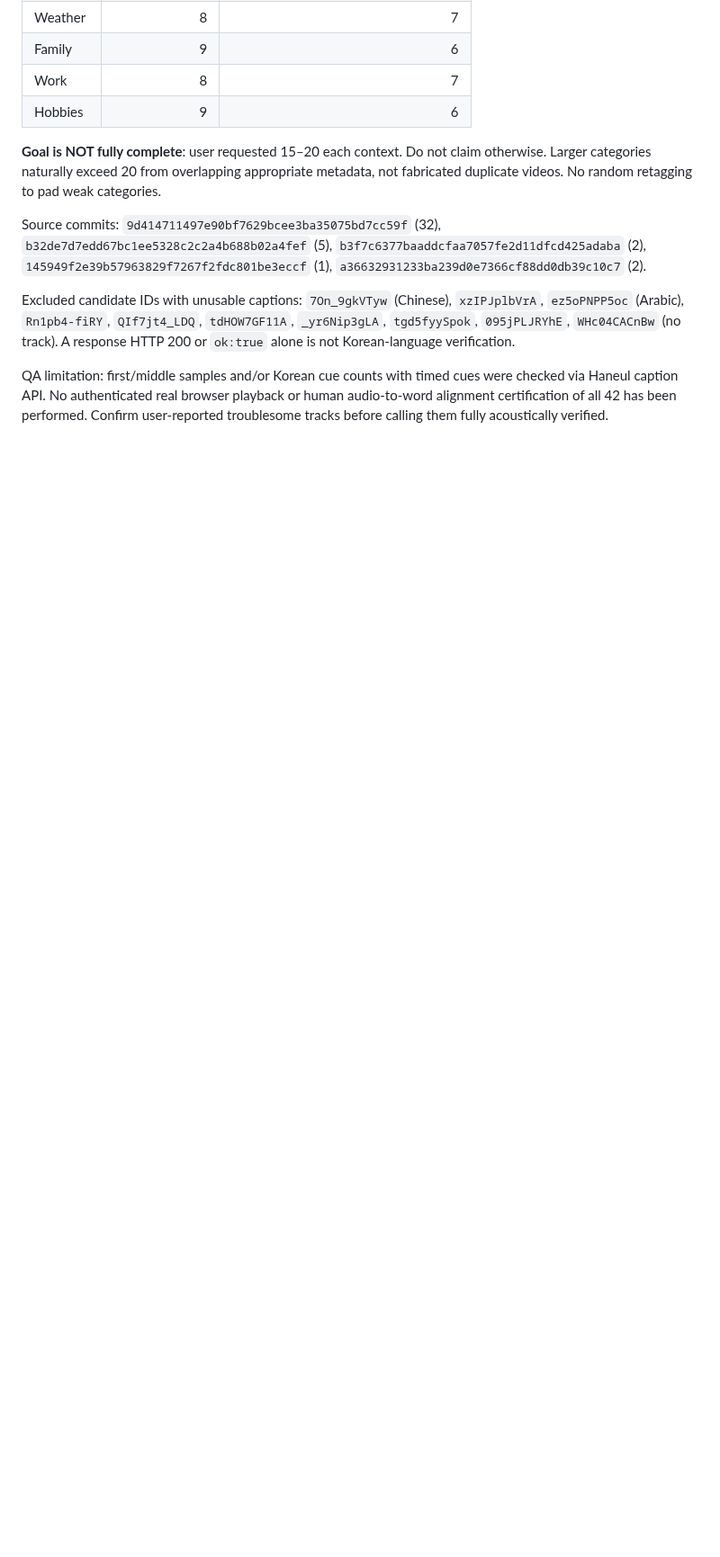
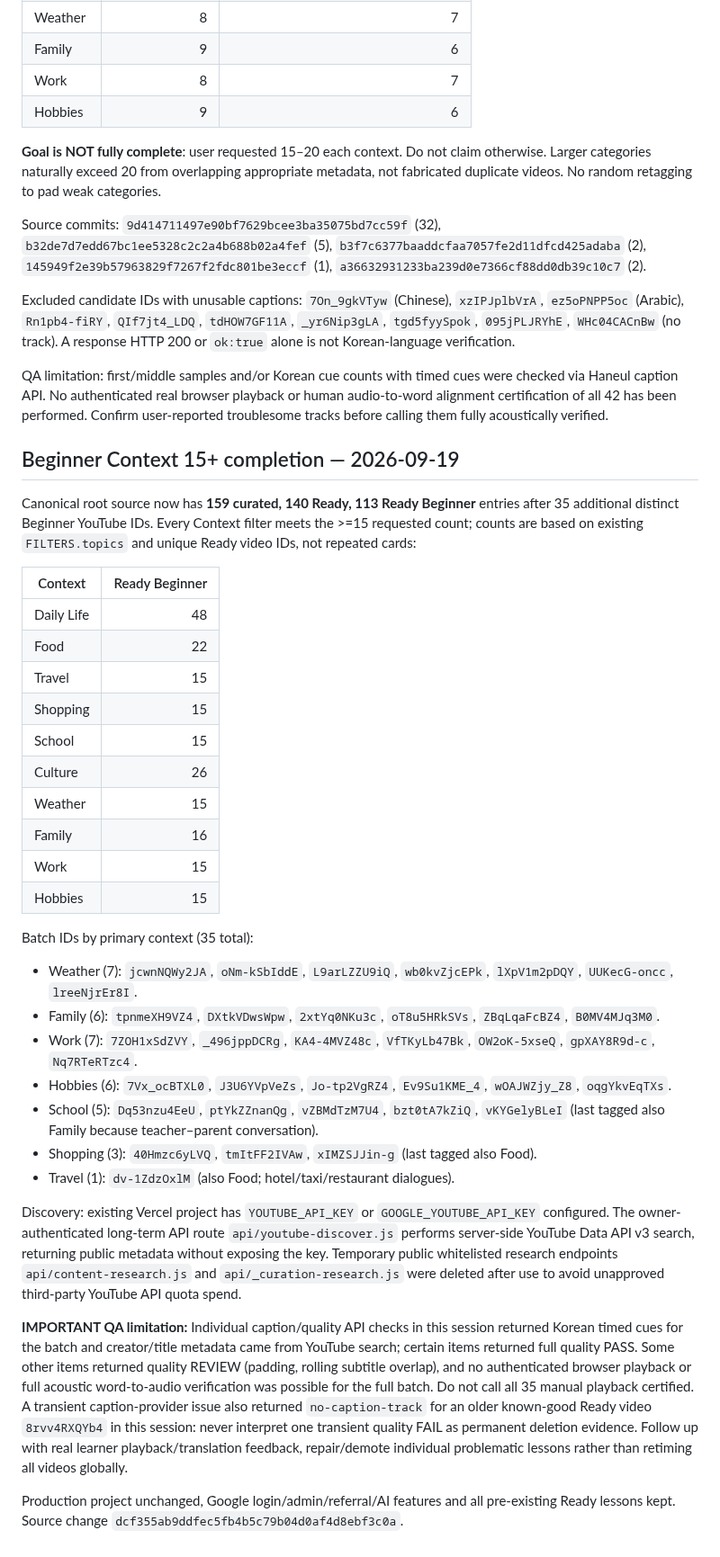
Before and after one commit to sushan5140/korean-video-lab, a Markdown page: docs/CONTINUATION.md, the part around the change. Shown at 90% size. Rendered like a GitHub page; blank space fills up the shorter version.

Commit message:
Record 35 new beginner lessons, 15+ topic coverage and verification limitations

```diff
--- a/docs/CONTINUATION.md
+++ b/docs/CONTINUATION.md
@@ -548,3 +548,36 @@ Source commits: `9d414711497e90bf7629bcee3ba35075bd7cc59f` (32), `b32de7d7edd67b
 Excluded candidate IDs with unusable captions: `7On_9gkVTyw` (Chinese), `xzIPJplbVrA`, `ez5oPNPP5oc` (Arabic), `Rn1pb4-fiRY`, `QIf7jt4_LDQ`, `tdHOW7GF11A`, `_yr6Nip3gLA`, `tgd5fyySpok`, `095jPLJRYhE`, `WHc04CACnBw` (no track). A response HTTP 200 or `ok:true` alone is not Korean-language verification.
 
 QA limitation: first/middle samples and/or Korean cue counts with timed cues were checked via Haneul caption API. No authenticated real browser playback or human audio-to-word alignment certification of all 42 has been performed. Confirm user-reported troublesome tracks before calling them fully acoustically verified.
+
+
+## Beginner Context 15+ completion — 2026-09-19
+
+Canonical root source now has **159 curated, 140 Ready, 113 Ready Beginner** entries after 35 additional distinct Beginner YouTube IDs. Every Context filter meets the >=15 requested count; counts are based on existing `FILTERS.topics` and unique Ready video IDs, not repeated cards:
+
+| Context | Ready Beginner |
+|---|---:|
+| Daily Life | 48 |
+| Food | 22 |
+| Travel | 15 |
+| Shopping | 15 |
+| School | 15 |
+| Culture | 26 |
+| Weather | 15 |
+| Family | 16 |
+| Work | 15 |
+| Hobbies | 15 |
+
+Batch IDs by primary context (35 total):
+- Weather (7): `jcwnNQWy2JA`, `oNm-kSbIddE`, `L9arLZZU9iQ`, `wb0kvZjcEPk`, `lXpV1m2pDQY`, `UUKecG-oncc`, `lreeNjrEr8I`.
+- Family (6): `tpnmeXH9VZ4`, `DXtkVDwsWpw`, `2xtYq0NKu3c`, `oT8u5HRkSVs`, `ZBqLqaFcBZ4`, `B0MV4MJq3M0`.
+- Work (7): `7ZOH1xSdZVY`, `_496jppDCRg`, `KA4-4MVZ48c`, `VfTKyLb47Bk`, `OW2oK-5xseQ`, `gpXAY8R9d-c`, `Nq7RTeRTzc4`.
+- Hobbies (6): `7Vx_ocBTXL0`, `J3U6YVpVeZs`, `Jo-tp2VgRZ4`, `Ev9Su1KME_4`, `wOAJWZjy_Z8`, `oqgYkvEqTXs`.
+- School (5): `Dq53nzu4EeU`, `ptYkZZnanQg`, `vZBMdTzM7U4`, `bzt0tA7kZiQ`, `vKYGelyBLeI` (last tagged also Family because teacher–parent conversation).
+- Shopping (3): `40Hmzc6yLVQ`, `tmItFF2IVAw`, `xIMZSJJin-g` (last tagged also Food).
+- Travel (1): `dv-1ZdzOxlM` (also Food; hotel/taxi/restaurant dialogues).
+
+Discovery: existing Vercel project has `YOUTUBE_API_KEY` or `GOOGLE_YOUTUBE_API_KEY` configured. The owner-authenticated long-term API route `api/youtube-discover.js` performs server-side YouTube Data API v3 search, returning public metadata without exposing the key. Temporary public whitelisted research endpoints `api/content-research.js` and `api/_curation-research.js` were deleted after use to avoid unapproved third-party YouTube API quota spend.
+
+**IMPORTANT QA limitation:** Individual caption/quality API checks in this session returned Korean timed cues for the batch and creator/title metadata came from YouTube search; certain items returned full quality PASS. Some other items returned quality REVIEW (padding, rolling subtitle overlap), and no authenticated browser playback or full acoustic word-to-audio verification was possible for the full batch. Do not call all 35 manual playback certified. A transient caption-provider issue also returned `no-caption-track` for an older known-good Ready video `8rvv4RXQYb4` in this session: never interpret one transient quality FAIL as permanent deletion evidence. Follow up with real learner playback/translation feedback, repair/demote individual problematic lessons rather than retiming all videos globally.
+
+Production project unchanged, Google login/admin/referral/AI features and all pre-existing Ready lessons kept. Source change `dcf355ab9ddfec5fb4b5c79b04d0af4d8ebf3c0a`.
```
